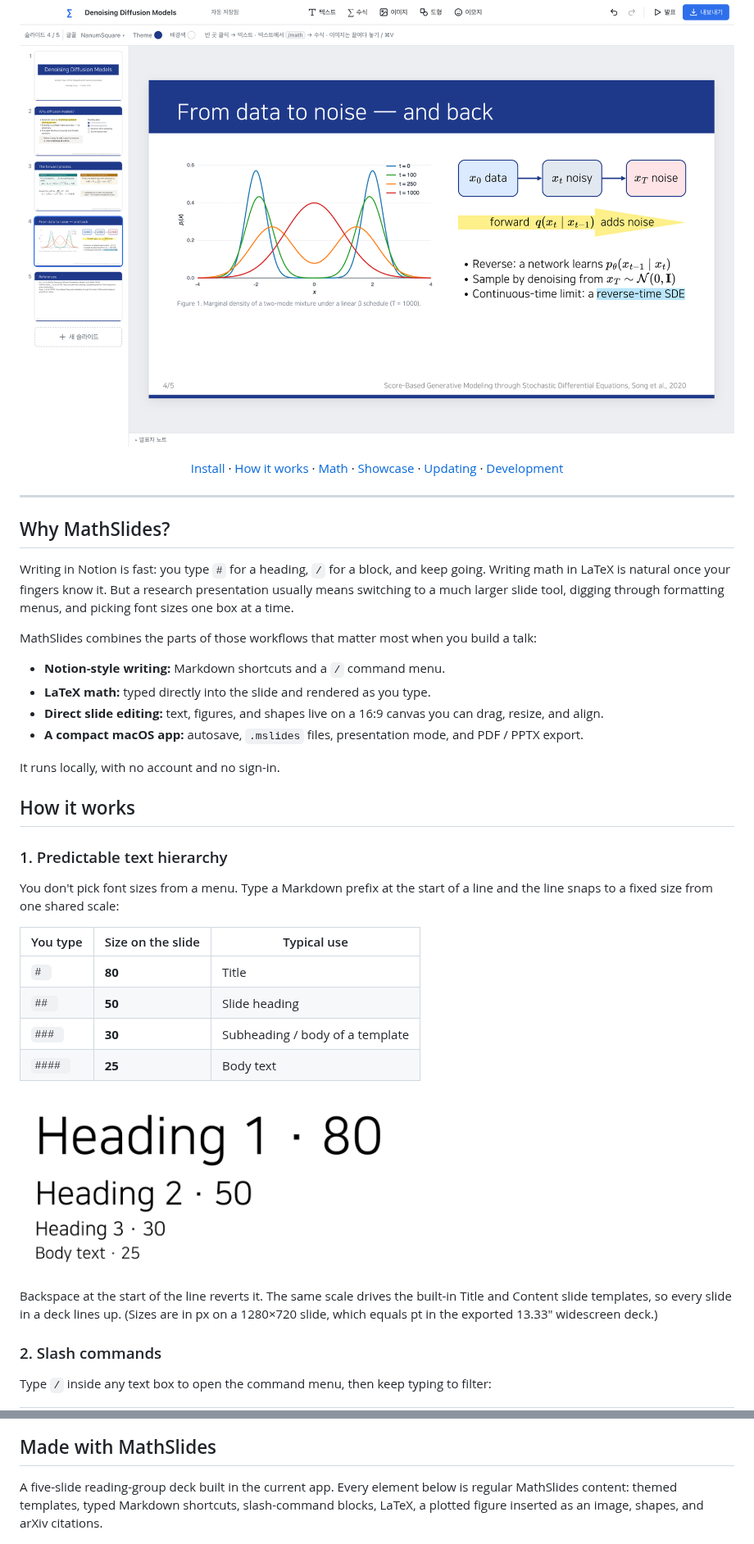
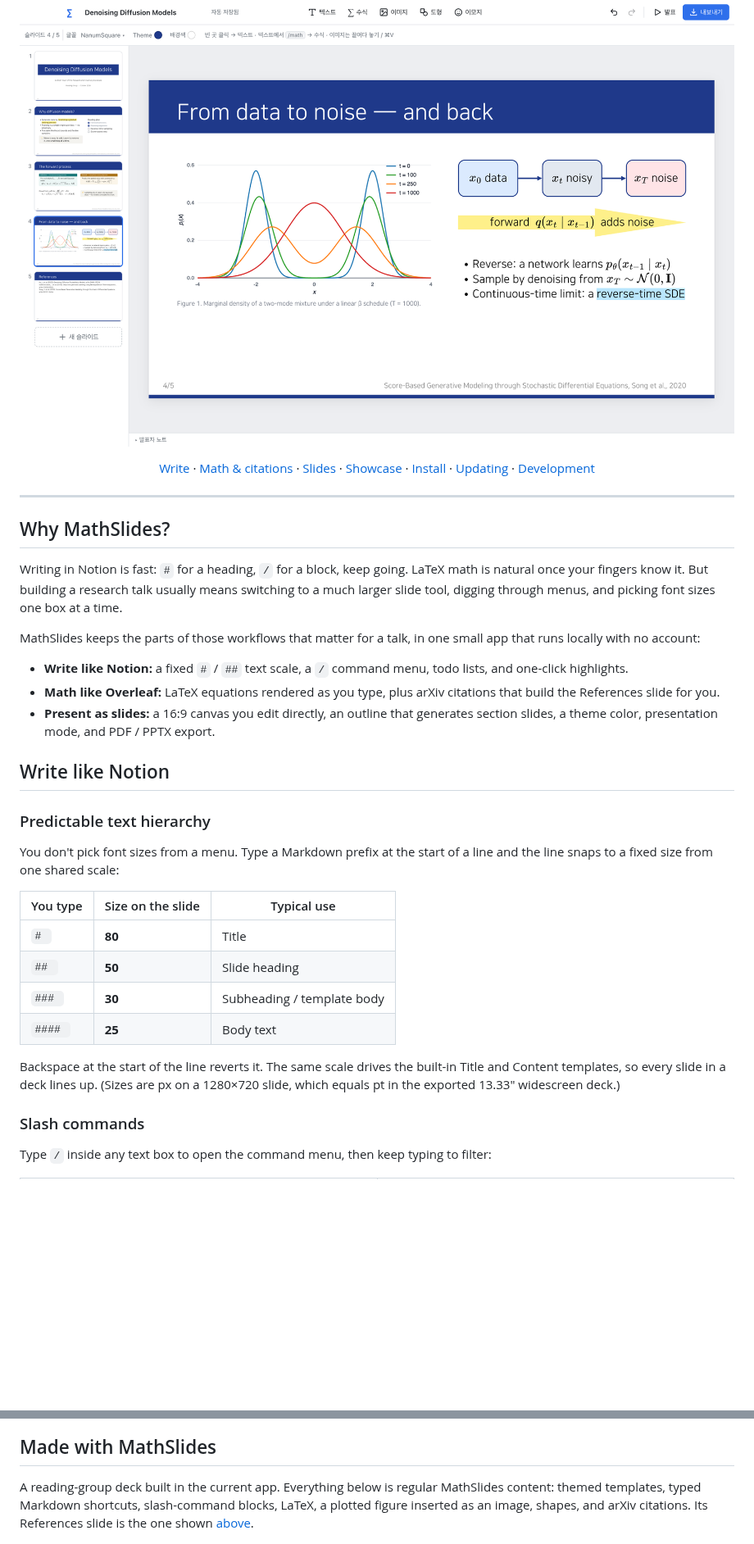
Before and after one commit to Kimtona/math-slides, a Markdown page: README.md, 2 parts joined by grey strips. Shown at 82% size. Drawn GitHub-style; pictures changed too: docs/readme/heading-hierarchy.png (deleted); blank space fills up the shorter version.

```diff
--- a/README.md
+++ b/README.md
@@ -9,10 +9,11 @@ MathSlides is a compact macOS presentation editor for technical and research tal
 </p>
 
 <p align="center">
+  <a href="#write-like-notion">Write</a> ·
+  <a href="#math-like-overleaf">Math &amp; citations</a> ·
+  <a href="#present-as-slides">Slides</a> ·
+  <a href="#made-with-mathslides">Showcase</a> ·
   <a href="#install-on-macos">Install</a> ·
-  <a href="#how-it-works">How it works</a> ·
-  <a href="#math-without-leaving-your-slides">Math</a> ·
-  <a href="#made-with-mathslides">Showcase</a> ·
   <a href="#updating-mathslides">Updating</a> ·
   <a href="#development">Development</a>
 </p>
@@ -21,20 +22,17 @@ MathSlides is a compact macOS presentation editor for technical and research tal
 
 ## Why MathSlides?
 
-Writing in Notion is fast: you type `#` for a heading, `/` for a block, and keep going. Writing math in LaTeX is natural once your fingers know it. But a research presentation usually means switching to a much larger slide tool, digging through formatting menus, and picking font sizes one box at a time.
+Writing in Notion is fast: `#` for a heading, `/` for a block, keep going. LaTeX math is natural once your fingers know it. But building a research talk usually means switching to a much larger slide tool, digging through menus, and picking font sizes one box at a time.
 
-MathSlides combines the parts of those workflows that matter most when you build a talk:
+MathSlides keeps the parts of those workflows that matter for a talk, in one small app that runs locally with no account:
 
-- **Notion-style writing:** Markdown shortcuts and a `/` command menu.
-- **LaTeX math:** typed directly into the slide and rendered as you type.
-- **Direct slide editing:** text, figures, and shapes live on a 16:9 canvas you can drag, resize, and align.
-- **A compact macOS app:** autosave, `.mslides` files, presentation mode, and PDF / PPTX export.
+- **Write like Notion:** a fixed `#` / `##` text scale, a `/` command menu, todo lists, and one-click highlights.
+- **Math like Overleaf:** LaTeX equations rendered as you type, plus arXiv citations that build the References slide for you.
+- **Present as slides:** a 16:9 canvas you edit directly, an outline that generates section slides, a theme color, presentation mode, and PDF / PPTX export.
 
-It runs locally, with no account and no sign-in.
+## Write like Notion
 
-## How it works
-
-### 1. Predictable text hierarchy
+### Predictable text hierarchy
 
 You don't pick font sizes from a menu. Type a Markdown prefix at the start of a line and the line snaps to a fixed size from one shared scale:
 
@@ -42,14 +40,12 @@ You don't pick font sizes from a menu. Type a Markdown prefix at the start of a
 |---|---|---|
 | `# ` | **80** | Title |
 | `## ` | **50** | Slide heading |
-| `### ` | **30** | Subheading / body of a template |
+| `### ` | **30** | Subheading / template body |
 | `#### ` | **25** | Body text |
 
-<img src="docs/readme/heading-hierarchy.png" alt="Four lines typed with #, ##, ### and #### prefixes, rendered at 80, 50, 30 and 25" width="440">
+Backspace at the start of the line reverts it. The same scale drives the built-in Title and Content templates, so every slide in a deck lines up. (Sizes are px on a 1280×720 slide, which equals pt in the exported 13.33″ widescreen deck.)
 
-Backspace at the start of the line reverts it. The same scale drives the built-in Title and Content slide templates, so every slide in a deck lines up. (Sizes are in px on a 1280×720 slide, which equals pt in the exported 13.33″ widescreen deck.)
-
-### 2. Slash commands
+### Slash commands
 
 Type `/` inside any text box to open the command menu, then keep typing to filter:
 
@@ -106,6 +141,6 @@ Type `/math`, press Enter, and write LaTeX. The equation renders on the slide as
 ## Made with MathSlides
 
-A five-slide reading-group deck built in the current app. Every element below is regular MathSlides content: themed templates, typed Markdown shortcuts, slash-command blocks, LaTeX, a plotted figure inserted as an image, shapes, and arXiv citations.
+A reading-group deck built in the current app. Everything below is regular MathSlides content: themed templates, typed Markdown shortcuts, slash-command blocks, LaTeX, a plotted figure inserted as an image, shapes, and arXiv citations. Its References slide is the one shown [above](#arxiv-citations--references-slide).
 
 <p align="center">
   <img src="docs/readme/showcase-equations.png" alt="Slide 'The forward process' with a Definition block, a Remark block, two display equations and a callout" width="100%">
```
Also changed, not shown: other parts of README.md (+64 -41 lines), docs/readme/citation-footer.png (added), docs/readme/highlight.png (deleted), docs/readme/showcase-title.png (deleted), docs/readme/structure-sections.png (added), docs/readme/theme-colors.png (added).
